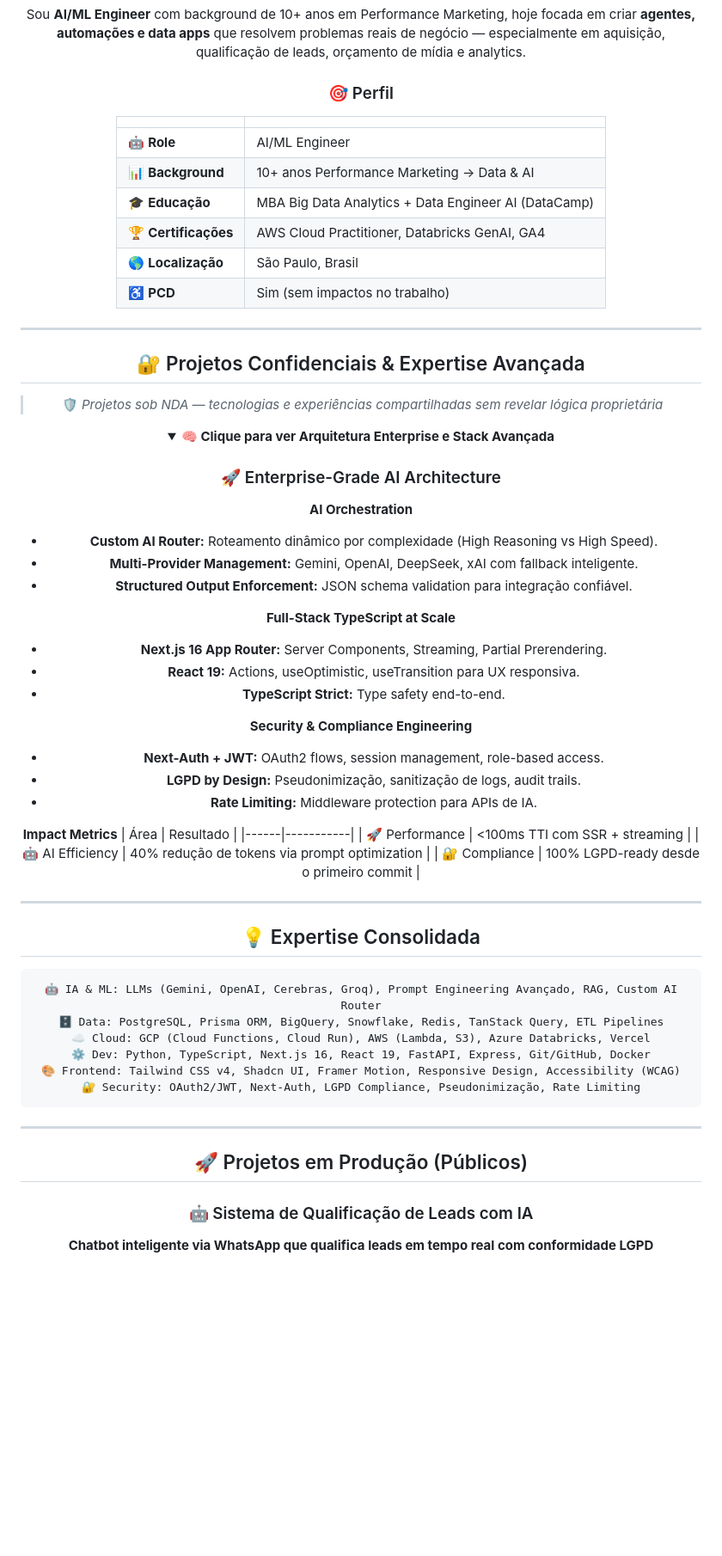
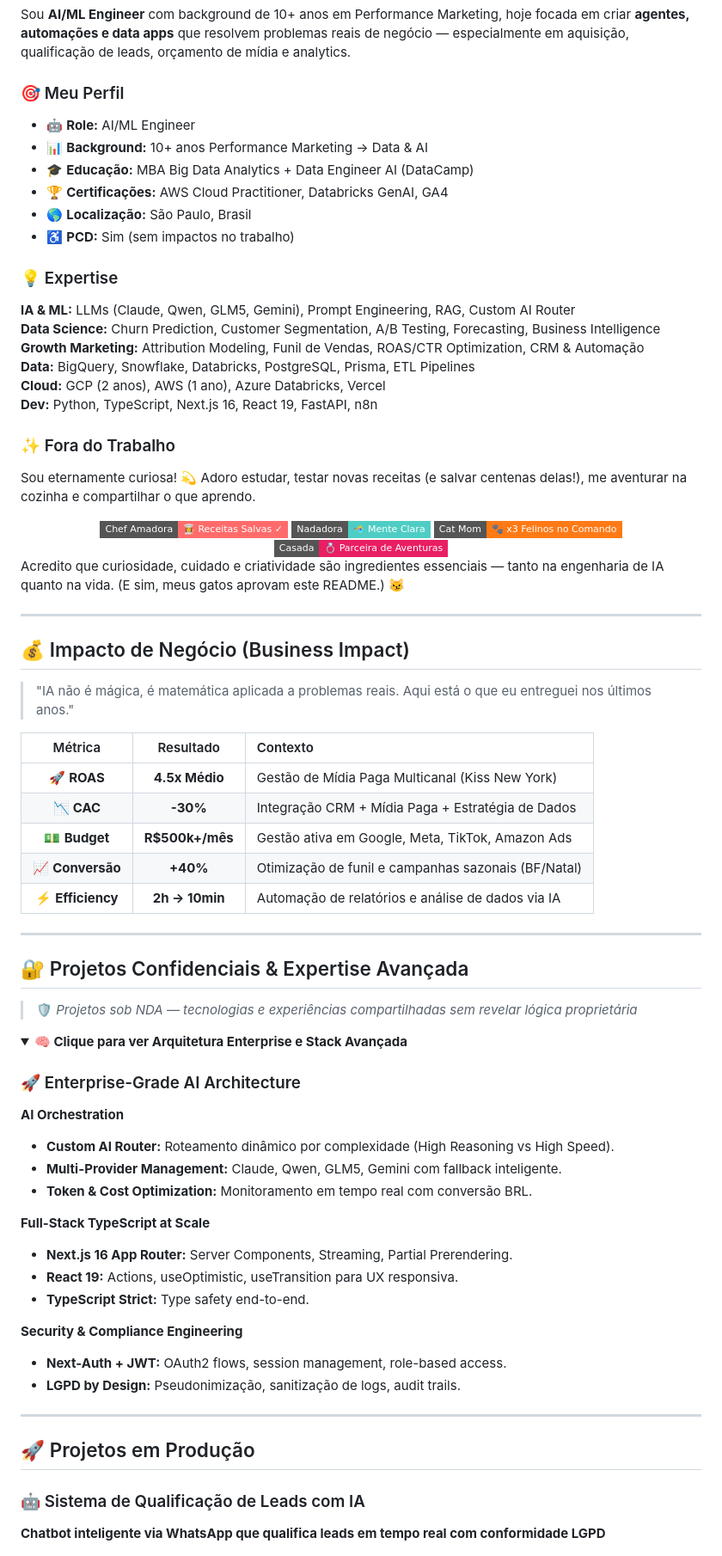
Before and after one commit to maryvnagashima/maryvnagashima, a Markdown page: README.MD, the part around one of its changes. Shown at 86% size. GitHub-like rendering; folded sections open; badges without logos; blank space fills up the shorter version.

Commit message:
Revise README with updated profile and project details
Updated personal and professional information, including skills and projects. Enhanced layout and added new sections for clarity.

````diff
--- a/README.MD
+++ b/README.MD
@@ -12,16 +37,51 @@
 
 Sou **AI/ML Engineer** com background de 10+ anos em Performance Marketing, hoje focada em criar **agentes, automações e data apps** que resolvem problemas reais de negócio — especialmente em aquisição, qualificação de leads, orçamento de mídia e analytics.
 
-### 🎯 Perfil
+### 🎯 Meu Perfil
 
-| | |
-|---|---|
-| 🤖 **Role** | AI/ML Engineer |
-| 📊 **Background** | 10+ anos Performance Marketing → Data & AI |
-| 🎓 **Educação** | MBA Big Data Analytics + Data Engineer AI (DataCamp) |
-| 🏆 **Certificações** | AWS Cloud Practitioner, Databricks GenAI, GA4 |
-| 🌎 **Localização** | São Paulo, Brasil |
-| ♿ **PCD** | Sim (sem impactos no trabalho) |
+- 🤖 **Role:** AI/ML Engineer
+- 📊 **Background:** 10+ anos Performance Marketing → Data & AI
+- 🎓 **Educação:** MBA Big Data Analytics + Data Engineer AI (DataCamp)
+- 🏆 **Certificações:** AWS Cloud Practitioner, Databricks GenAI, GA4
+- 🌎 **Localização:** São Paulo, Brasil
+- ♿ **PCD:** Sim (sem impactos no trabalho)
+
+### 💡 Expertise
+
+**IA & ML:** LLMs (Claude, Qwen, GLM5, Gemini), Prompt Engineering, RAG, Custom AI Router
+**Data Science:** Churn Prediction, Customer Segmentation, A/B Testing, Forecasting, Business Intelligence
+**Growth Marketing:** Attribution Modeling, Funil de Vendas, ROAS/CTR Optimization, CRM & Automação
+**Data:** BigQuery, Snowflake, Databricks, PostgreSQL, Prisma, ETL Pipelines
+**Cloud:** GCP (2 anos), AWS (1 ano), Azure Databricks, Vercel
+**Dev:** Python, TypeScript, Next.js 16, React 19, FastAPI, n8n
+
+### ✨ Fora do Trabalho
+Sou eternamente curiosa! 💫
+Adoro estudar, testar novas receitas (e salvar centenas delas!), me aventurar na cozinha e compartilhar o que aprendo.
+
+<div align="center">
+  <img src="https://img.shields.io/badge/Chef_Amadora-👩‍🍳%20Receitas%20Salvas%20✓-FF6B6B?style=flat-square&logo=chefhat&logoColor=white" />
+  <img src="https://img.shields.io/badge/Nadadora-🏊‍♀️%20Mente%20Clara-4ECDC4?style=flat-square&logo=swimmer&logoColor=white" />
+  <img src="https://img.shields.io/badge/Cat_Mom-🐾%20x3%20Felinos%20no%20Comando-FE7A16?style=flat-square&logo=cats&logoColor=white" />
+  <img src="https://img.shields.io/badge/Casada-💍%20Parceira%20de%20Aventuras-E91E63?style=flat-square&logo=heart&logoColor=white" />
+</div>
+
+Acredito que curiosidade, cuidado e criatividade são ingredientes essenciais — tanto na engenharia de IA quanto na vida.
+(E sim, meus gatos aprovam este README.) 😼
+
+---
+
+## 💰 Impacto de Negócio (Business Impact)
+
+> "IA não é mágica, é matemática aplicada a problemas reais. Aqui está o que eu entreguei nos últimos anos."
+
+| Métrica | Resultado | Contexto |
+|:-------:|:---------:|:---------|
+| 🚀 **ROAS** | **4.5x Médio** | Gestão de Mídia Paga Multicanal (Kiss New York) |
+| 📉 **CAC** | **-30%** | Integração CRM + Mídia Paga + Estratégia de Dados |
+| 💵 **Budget** | **R$500k+/mês** | Gestão ativa em Google, Meta, TikTok, Amazon Ads |
+| 📈 **Conversão** | **+40%** | Otimização de funil e campanhas sazonais (BF/Natal) |
+| ⚡ **Efficiency** | **2h → 10min** | Automação de relatórios e análise de dados via IA |
 
 ---
 
@@ -36,8 +96,8 @@ Sou **AI/ML Engineer** com background de 10+ anos em Performance Marketing, hoje
 
 **AI Orchestration**
 - **Custom AI Router:** Roteamento dinâmico por complexidade (High Reasoning vs High Speed).
-- **Multi-Provider Management:** Gemini, OpenAI, DeepSeek, xAI com fallback inteligente.
-- **Structured Output Enforcement:** JSON schema validation para integração confiável.
+- **Multi-Provider Management:** Claude, Qwen, GLM5, Gemini com fallback inteligente.
+- **Token & Cost Optimization:** Monitoramento em tempo real com conversão BRL.
 
 **Full-Stack TypeScript at Scale**
 - **Next.js 16 App Router:** Server Components, Streaming, Partial Prerendering.
@@ -47,33 +107,12 @@ Sou **AI/ML Engineer** com background de 10+ anos em Performance Marketing, hoje
 **Security & Compliance Engineering**
 - **Next-Auth + JWT:** OAuth2 flows, session management, role-based access.
 - **LGPD by Design:** Pseudonimização, sanitização de logs, audit trails.
-- **Rate Limiting:** Middleware protection para APIs de IA.
-
-**Impact Metrics**
-| Área | Resultado |
-|------|-----------|
-| 🚀 Performance | <100ms TTI com SSR + streaming |
-| 🤖 AI Efficiency | 40% redução de tokens via prompt optimization |
-| 🔐 Compliance | 100% LGPD-ready desde o primeiro commit |
 
 </details>
 
 ---
 
-## 💡 Expertise Consolidada
-
-```markdown
-🤖 IA & ML: LLMs (Gemini, OpenAI, Cerebras, Groq), Prompt Engineering Avançado, RAG, Custom AI Router
-🗄️ Data: PostgreSQL, Prisma ORM, BigQuery, Snowflake, Redis, TanStack Query, ETL Pipelines
-☁️ Cloud: GCP (Cloud Functions, Cloud Run), AWS (Lambda, S3), Azure Databricks, Vercel
-⚙️ Dev: Python, TypeScript, Next.js 16, React 19, FastAPI, Express, Git/GitHub, Docker
-🎨 Frontend: Tailwind CSS v4, Shadcn UI, Framer Motion, Responsive Design, Accessibility (WCAG)
-🔐 Security: OAuth2/JWT, Next-Auth, LGPD Compliance, Pseudonimização, Rate Limiting
-```
-
----
-
-## 🚀 Projetos em Produção (Públicos)
+## 🚀 Projetos em Produção
 
 ### 🤖 Sistema de Qualificação de Leads com IA
 
````
Also changed, not shown: other parts of README.MD (+114 -94 lines).
